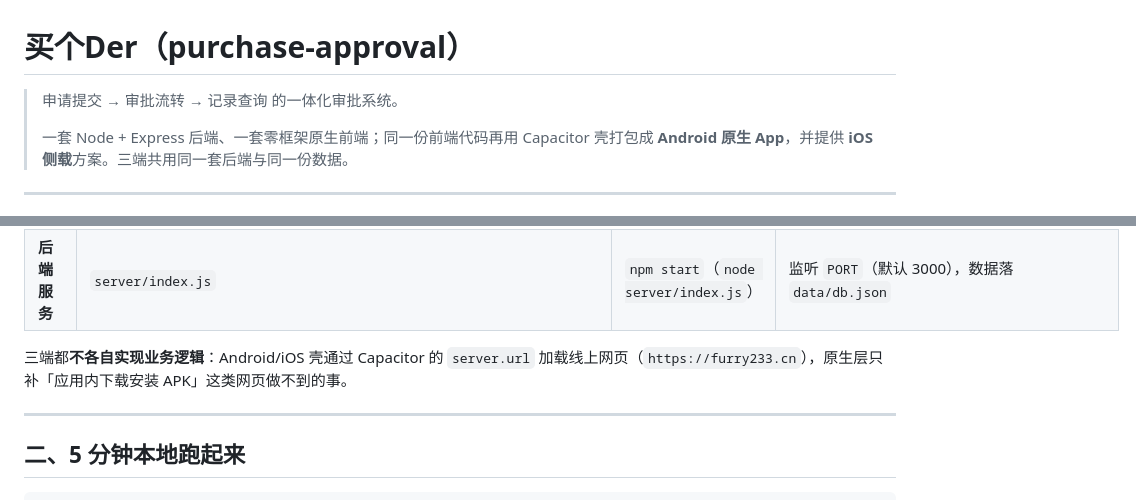
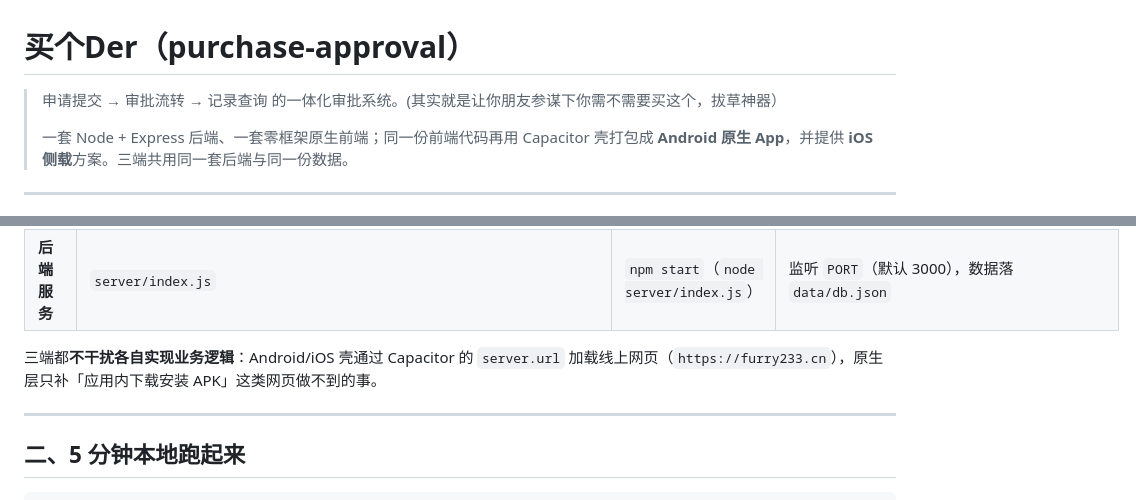
Before and after one commit to 452465968/GM-Der, a Markdown page: README.md, 2 parts joined by grey strips. Rendered like a GitHub page.

```diff
--- a/README.md
+++ b/README.md
@@ -1,6 +1,6 @@
 # 买个Der（purchase-approval）
 
-> 申请提交 → 审批流转 → 记录查询 的一体化审批系统。
+> 申请提交 → 审批流转 → 记录查询 的一体化审批系统。(其实就是让你朋友参谋下你需不需要买这个，拔草神器）
 >
 > 一套 Node + Express 后端、一套零框架原生前端；同一份前端代码再用 Capacitor 壳打包成 **Android 原生 App**，并提供 **iOS 侧载**方案。三端共用同一套后端与同一份数据。
 
@@ -15,7 +15,7 @@
 | **iOS 应用** | `ios-sideload/capacitor.config.json`（壳）+ `public/sideload/`（分发页） | GitHub Actions `Build iOS sideload`（macOS runner + xcodebuild） | 未签名 `.ipa` → 上传到分发页 |
 | **后端服务** | `server/index.js` | `npm start`（`node server/index.js`） | 监听 `PORT`（默认 3000），数据落 `data/db.json` |
 
-三端都**不各自实现业务逻辑**：Android/iOS 壳通过 Capacitor 的 `server.url` 加载线上网页（`https://furry233.cn`），原生层只补「应用内下载安装 APK」这类网页做不到的事。
+三端都**不干扰各自实现业务逻辑**：Android/iOS 壳通过 Capacitor 的 `server.url` 加载线上网页（`https://furry233.cn`），原生层只补「应用内下载安装 APK」这类网页做不到的事。
 
 ---
 
```
